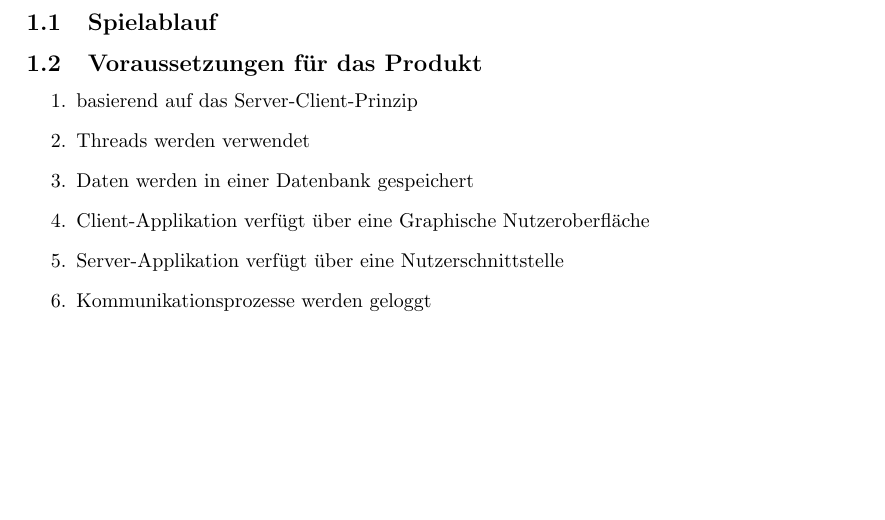
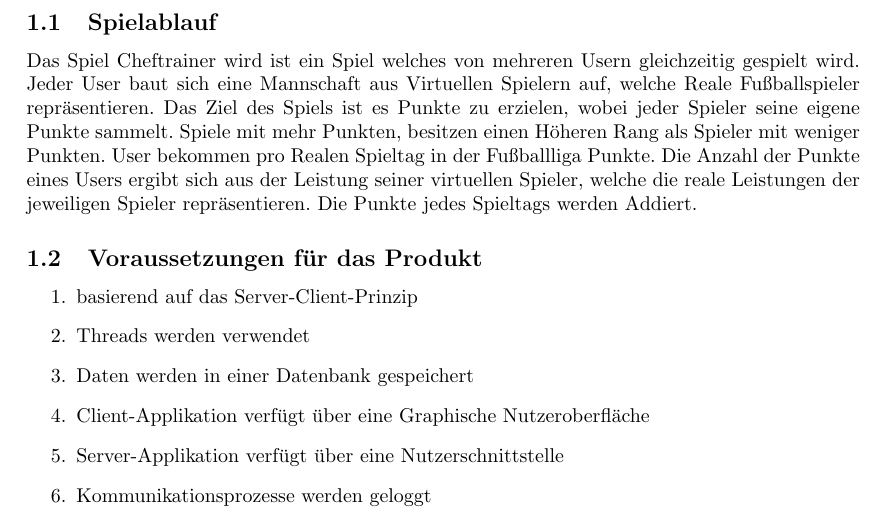
Before and after one commit to GAlexMES/CheftrainerFootballManager, a LaTeX document (Documentation/Pflichtenheft/main.tex, which reads Documentation/Pflichtenheft/1_Einleitung/einleitung_spiel.tex): part of page 2 of 3, cut so that both start at the same text, the shorter picture padded with empty space. Compiled offline with pdfLaTeX.

Commit message:
start: Beschrebung des Spiels

```diff
--- a/Documentation/Pflichtenheft/1_Einleitung/einleitung_spiel.tex
+++ b/Documentation/Pflichtenheft/1_Einleitung/einleitung_spiel.tex
@@ -1 +1,3 @@
 \subsection{Spielablauf}
+Das Spiel Cheftrainer wird ist ein Spiel welches von mehreren Usern gleichzeitig gespielt wird. Jeder User baut sich eine Mannschaft aus Virtuellen Spielern auf, welche Reale Fußballspieler repräsentieren.
+Das Ziel des Spiels ist es Punkte zu erzielen, wobei jeder Spieler seine eigene Punkte sammelt. Spiele mit mehr Punkten, besitzen einen Höheren Rang als Spieler mit weniger Punkten. User bekommen pro Realen Spieltag in der Fußballliga Punkte. Die Anzahl der Punkte eines Users ergibt sich aus der Leistung seiner virtuellen Spieler, welche die reale Leistungen der jeweiligen Spieler repräsentieren. Die Punkte jedes Spieltags werden Addiert.
```
